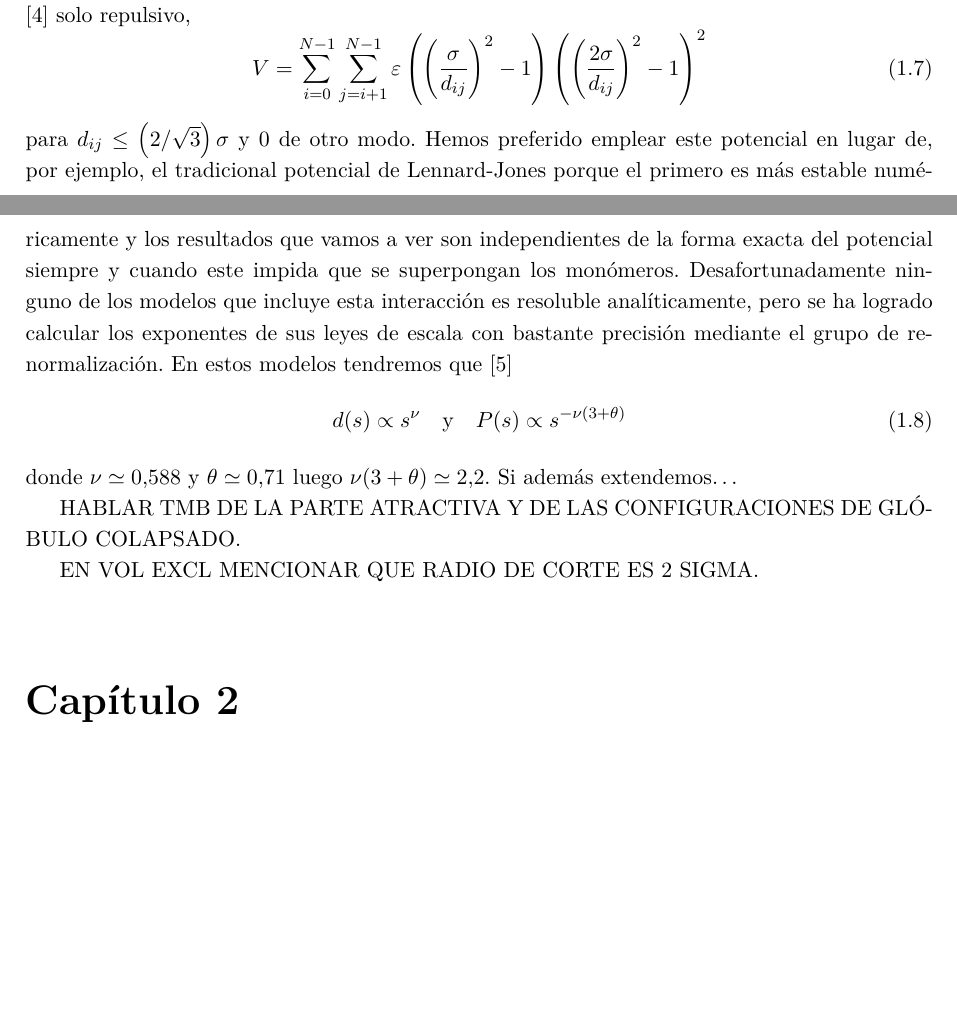
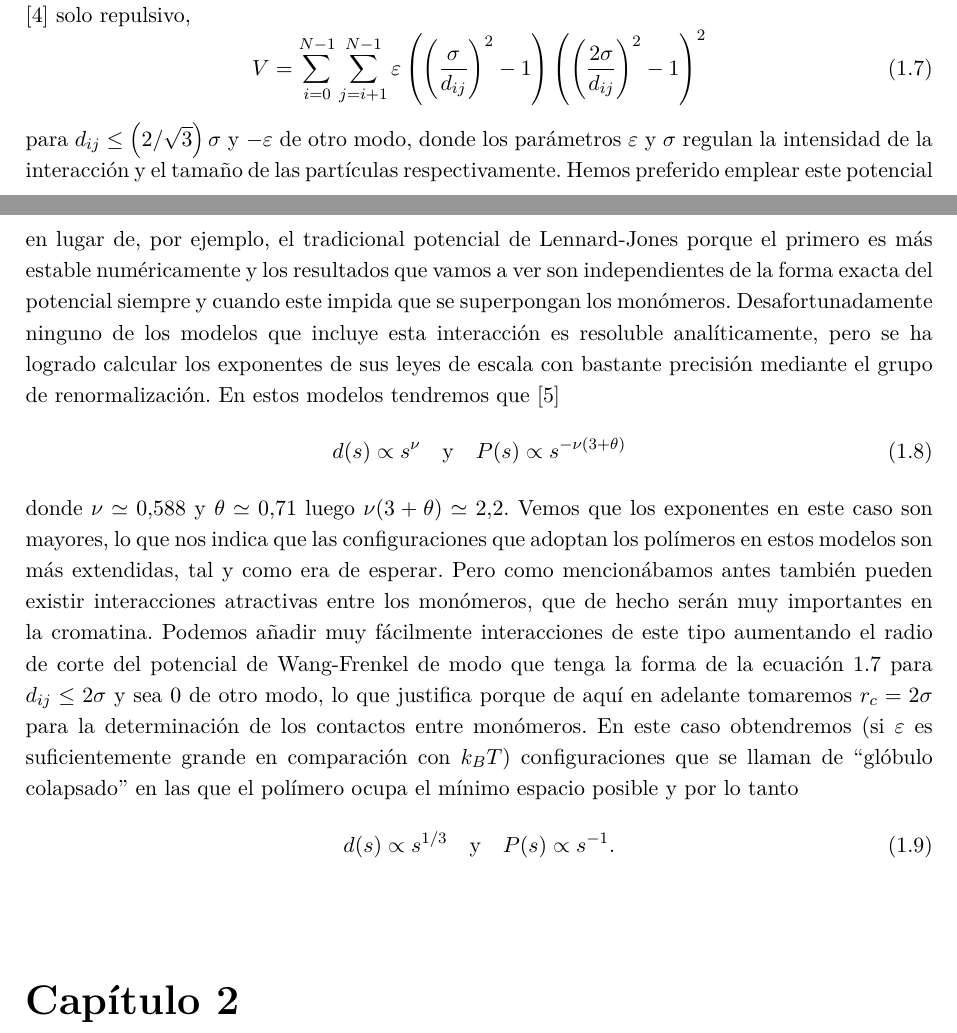
Before and after one commit to Marco-Mendivil-Carboni/TFM, a LaTeX document (Report/Report.tex, which reads Report/Chapters/Introduction.tex): two parts of pages 7 and 8 of 18 before the commit and two parts of pages 7 and 8 of 19 after it, joined at a grey line, cut so that both start at the same text, the shorter picture padded with empty space. Compiled offline with pdfLaTeX.

Commit message:
Finish introduction!

```diff
--- a/Report/Chapters/Introduction.tex
+++ b/Report/Chapters/Introduction.tex
@@ -52,13 +52,13 @@ Los modelos que sí que pertenecen a otra clase y tienen leyes de escala con exp
     \label{eq:Wang-Frenkel}
     V=\sum_{i=0}^{N-1}\sum_{j=i+1}^{N-1}\varepsilon\left(\left(\frac{\sigma}{d_{ij}}\right)^{2}-1\right)\left(\left(\frac{2\sigma}{d_{ij}}\right)^{2}-1\right)^{2}
 \end{equation}
-para $d_{ij}\leq\left(2/\sqrt{3}\right)\sigma$ y $0$ de otro modo. Hemos preferido emplear este potencial en lugar de, por ejemplo, el tradicional potencial de Lennard-Jones porque el primero es más estable numéricamente y los resultados que vamos a ver son independientes de la forma exacta del potencial siempre y cuando este impida que se superpongan los monómeros. Desafortunadamente ninguno de los modelos que incluye esta interacción es resoluble analíticamente, pero se ha logrado calcular los exponentes de sus leyes de escala con bastante precisión mediante el grupo de renormalización. En estos modelos tendremos que \cite{desCloizeaux1980}
+para $d_{ij}\leq\left(2/\sqrt{3}\right)\sigma$ y $-\varepsilon$ de otro modo, donde los parámetros $\varepsilon$ y $\sigma$ regulan la intensidad de la interacción y el tamaño de las partículas respectivamente. Hemos preferido emplear este potencial en lugar de, por ejemplo, el tradicional potencial de Lennard-Jones porque el primero es más estable numéricamente y los resultados que vamos a ver son independientes de la forma exacta del potencial siempre y cuando este impida que se superpongan los monómeros. Desafortunadamente ninguno de los modelos que incluye esta interacción es resoluble analíticamente, pero se ha logrado calcular los exponentes de sus leyes de escala con bastante precisión mediante el grupo de renormalización. En estos modelos tendremos que \cite{desCloizeaux1980}
 \begin{equation}
-    \label{eq:excl_vol_sd_cp}
+    \label{eq:excluded_volume_sd_cp}
     d(s)\propto s^{\nu}  \quad \text{y} \quad P(s)\propto s^{-\nu(3+\theta)}
 \end{equation}
-donde $\nu\simeq0.588$ y $\theta\simeq0.71$ luego $\nu(3+\theta)\simeq2.2$. Si además extendemos\dots
-
-HABLAR TMB DE LA PARTE ATRACTIVA Y DE LAS CONFIGURACIONES DE GLÓBULO COLAPSADO.
-
-EN VOL EXCL MENCIONAR QUE RADIO DE CORTE ES 2 SIGMA.
+donde $\nu\simeq0.588$ y $\theta\simeq0.71$ luego $\nu(3+\theta)\simeq2.2$. Vemos que los exponentes en este caso son mayores, lo que nos indica que las configuraciones que adoptan los polímeros en estos modelos son más extendidas, tal y como era de esperar. Pero como mencionábamos antes también pueden existir interacciones atractivas entre los monómeros, que de hecho serán muy importantes en la cromatina. Podemos añadir muy fácilmente interacciones de este tipo aumentando el radio de corte del potencial de Wang-Frenkel de modo que tenga la forma de la ecuación \ref{eq:Wang-Frenkel} para $d_{ij}\leq2\sigma$ y sea $0$ de otro modo, lo que justifica porque de aquí en adelante tomaremos $r_c=2\sigma$ para la determinación de los contactos entre monómeros. En este caso obtendremos (si $\varepsilon$ es suficientemente grande en comparación con $k_BT$) configuraciones que se llaman de ``glóbulo colapsado'' en las que el polímero ocupa el mínimo espacio posible y por lo tanto
+\begin{equation}
+    \label{eq:collapsed_globule_sd_cp}
+    d(s)\propto s^{1/3}  \quad \text{y} \quad P(s)\propto s^{-1}.
+\end{equation}
```
